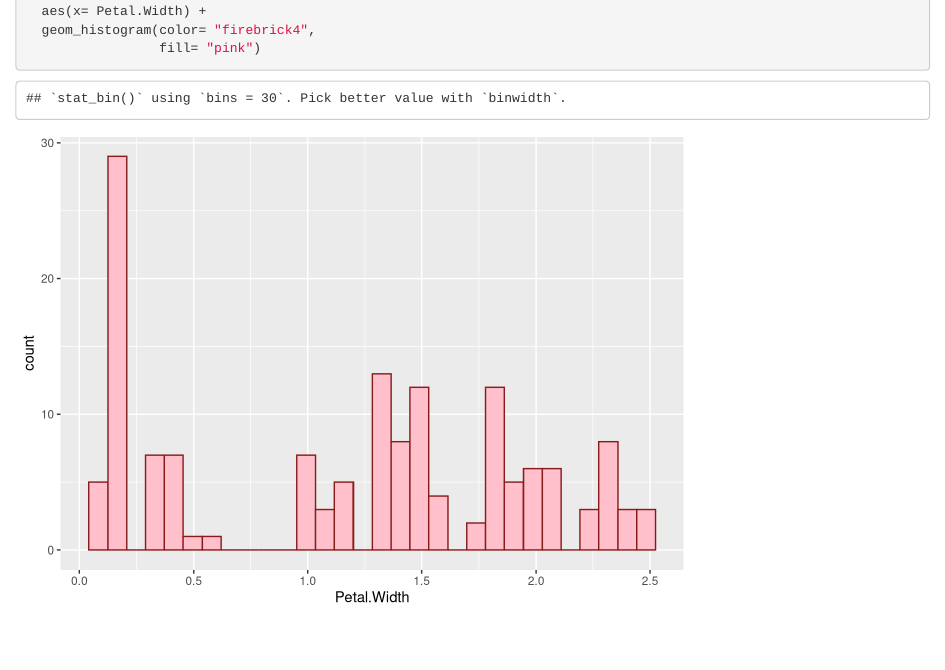
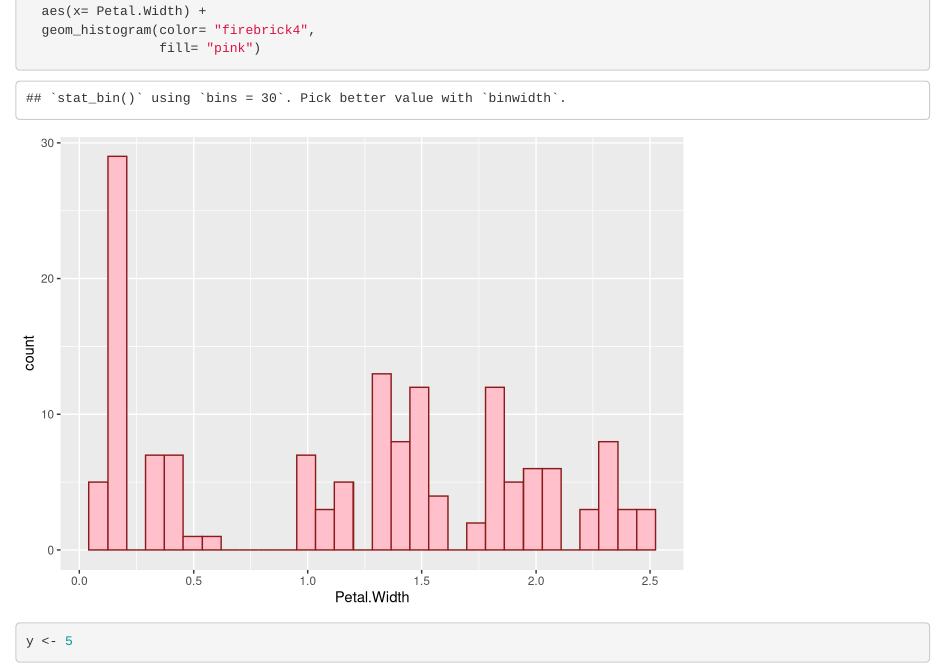
Before and after one commit to Cgismondi/psychic-pancake, an R Markdown document (octocat.Rmd): the page in a window 1100 px wide, from 860 px down. Rendered offline with R 4.5, knitr and Pandoc, with nearby package versions.

Commit message:
new v variable

````diff
--- a/octocat.Rmd
+++ b/octocat.Rmd
@@ -25,3 +25,6 @@ ggplot(iris) +
   geom_histogram(color= "firebrick4",
                  fill= "pink")
 ```
+```{r}
+y <- 5
+```
````
Also changed, not shown: octocat.html.
